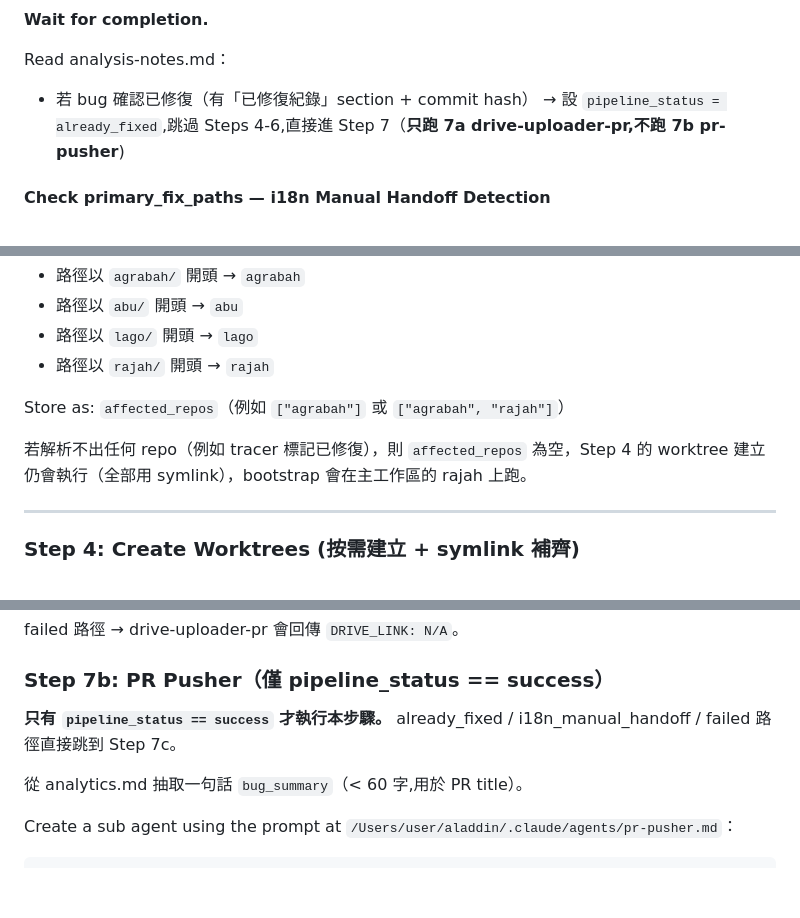
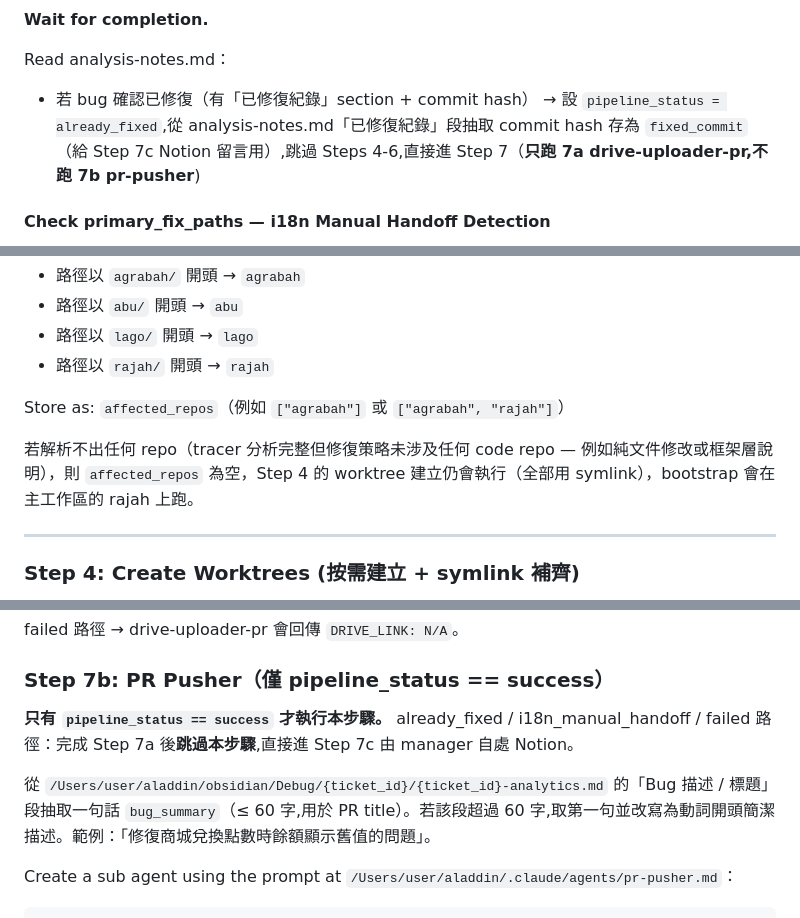
Before and after one commit to samjp6jp69898/aladdin_ai, a Markdown page: commands/create-pr.md, 3 parts joined by grey strips. GitHub-like rendering; blank space fills up the shorter version.

Commit message:
fix(commands): create-pr increment bug + fixed_commit extraction + clarifications

```diff
--- a/commands/create-pr.md
+++ b/commands/create-pr.md
@@ -132,7 +133,7 @@ ticket_id: {ticket_id}
 
 Read analysis-notes.md：
 
-- 若 bug 確認已修復（有「已修復紀錄」section + commit hash） → 設 `pipeline_status = already_fixed`,跳過 Steps 4-6,直接進 Step 7（**只跑 7a drive-uploader-pr,不跑 7b pr-pusher**)
+- 若 bug 確認已修復（有「已修復紀錄」section + commit hash） → 設 `pipeline_status = already_fixed`,從 analysis-notes.md「已修復紀錄」段抽取 commit hash 存為 `fixed_commit`（給 Step 7c Notion 留言用）,跳過 Steps 4-6,直接進 Step 7（**只跑 7a drive-uploader-pr,不跑 7b pr-pusher**)
 
 #### Check primary_fix_paths — i18n Manual Handoff Detection
 
@@ -155,7 +156,7 @@ Read analysis-notes.md：
 
 Store as: `affected_repos`（例如 `["agrabah"]` 或 `["agrabah", "rajah"]`）
 
-若解析不出任何 repo（例如 tracer 標記已修復），則 `affected_repos` 為空，Step 4 的 worktree 建立仍會執行（全部用 symlink），bootstrap 會在主工作區的 rajah 上跑。
+若解析不出任何 repo（tracer 分析完整但修復策略未涉及任何 code repo — 例如純文件修改或框架層說明），則 `affected_repos` 為空，Step 4 的 worktree 建立仍會執行（全部用 symlink），bootstrap 會在主工作區的 rajah 上跑。
 
 ---
 
@@ -360,9 +361,9 @@ failed 路徑 → drive-uploader-pr 會回傳 `DRIVE_LINK: N/A`。
 
 ### Step 7b: PR Pusher（僅 pipeline_status == success）
 
-**只有 `pipeline_status == success` 才執行本步驟。** already_fixed / i18n_manual_handoff / failed 路徑直接跳到 Step 7c。
+**只有 `pipeline_status == success` 才執行本步驟。** already_fixed / i18n_manual_handoff / failed 路徑：完成 Step 7a 後**跳過本步驟**,直接進 Step 7c 由 manager 自處 Notion。
 
-從 analytics.md 抽取一句話 `bug_summary`（< 60 字,用於 PR title）。
+從 `/Users/user/aladdin/obsidian/Debug/{ticket_id}/{ticket_id}-analytics.md` 的「Bug 描述 / 標題」段抽取一句話 `bug_summary`（≤ 60 字,用於 PR title）。若該段超過 60 字,取第一句並改寫為動詞開頭簡潔描述。範例：「修復商城兌換點數時餘額顯示舊值的問題」。
 
 Create a sub agent using the prompt at `/Users/user/aladdin/.claude/agents/pr-pusher.md`：
 
```
Also changed, not shown: other parts of commands/create-pr.md (+4 -1 lines).
